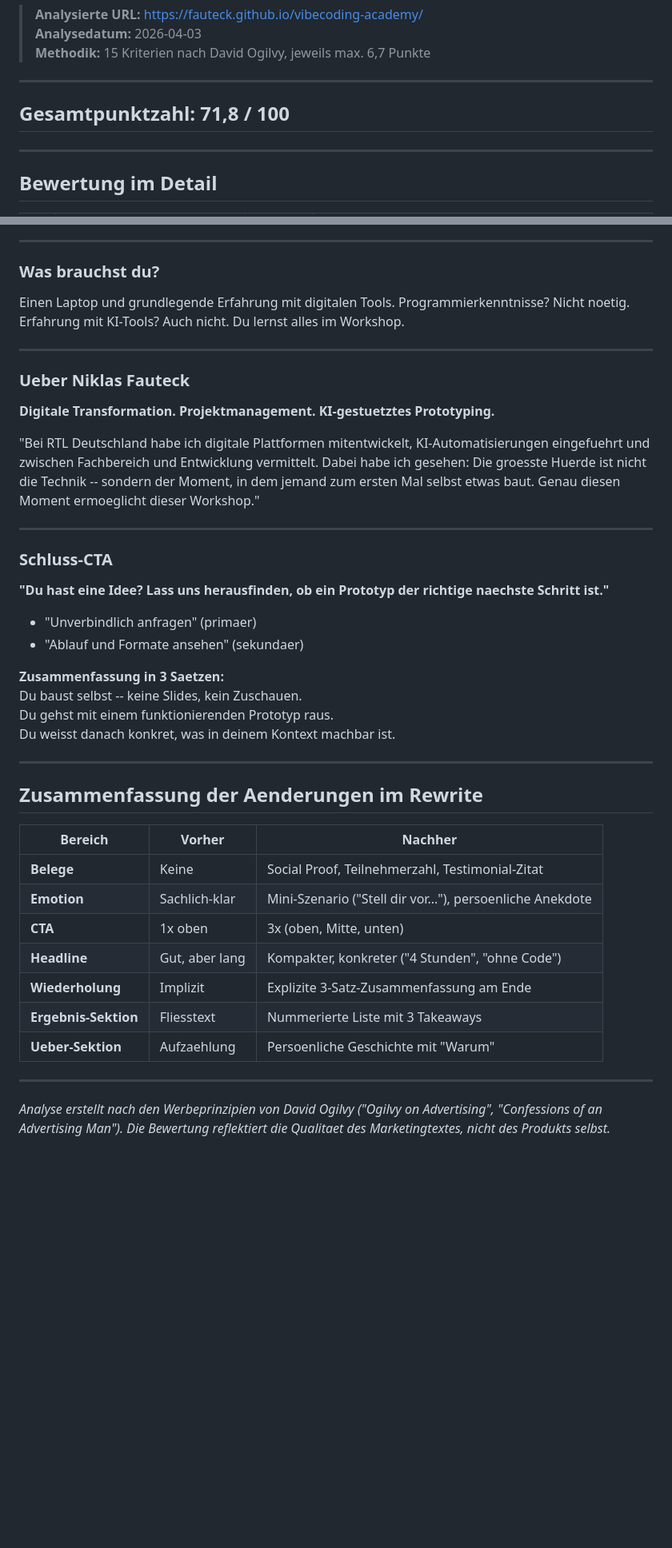
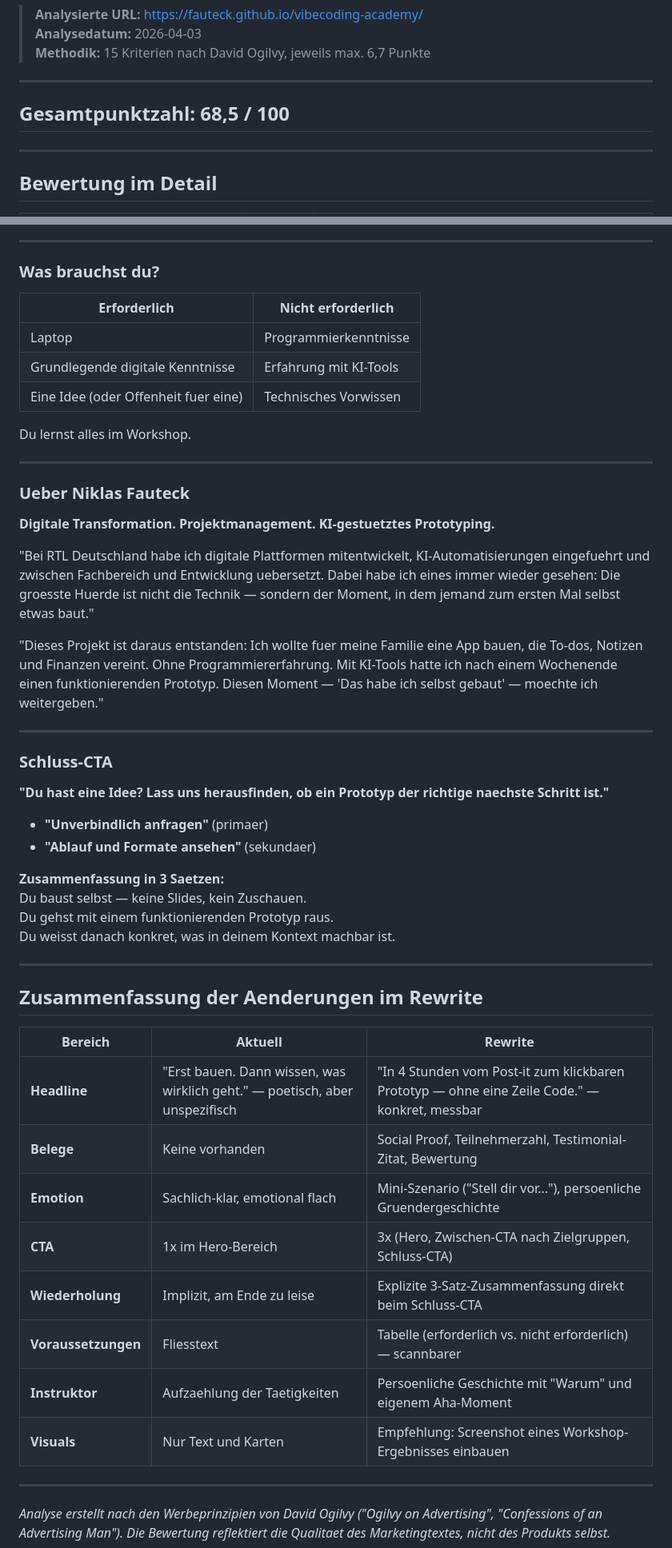
Before and after one commit to Fauteck/vibecoding-academy, a Markdown page: ogilvy-marketing-analyse.md, 2 parts joined by grey strips. Shown at 80% size. GitHub-like rendering; blank space fills up the shorter version.

```diff
--- a/ogilvy-marketing-analyse.md
+++ b/ogilvy-marketing-analyse.md
@@ -6,7 +6,7 @@
 
 ---
 
-## Gesamtpunktzahl: 71,8 / 100
+## Gesamtpunktzahl: 68,5 / 100
 
 ---
 
@@ -159,7 +169,13 @@ Du probierst aus, siehst was funktioniert -- und weisst danach besser, was du br
 
 ### Was brauchst du?
 
-Einen Laptop und grundlegende Erfahrung mit digitalen Tools. Programmierkenntnisse? Nicht noetig. Erfahrung mit KI-Tools? Auch nicht. Du lernst alles im Workshop.
+| Erforderlich | Nicht erforderlich |
+|---|---|
+| Laptop | Programmierkenntnisse |
+| Grundlegende digitale Kenntnisse | Erfahrung mit KI-Tools |
+| Eine Idee (oder Offenheit fuer eine) | Technisches Vorwissen |
+
+Du lernst alles im Workshop.
 
 ---
 
@@ -167,7 +183,9 @@ Einen Laptop und grundlegende Erfahrung mit digitalen Tools. Programmierkenntnis
 
 **Digitale Transformation. Projektmanagement. KI-gestuetztes Prototyping.**
 
-"Bei RTL Deutschland habe ich digitale Plattformen mitentwickelt, KI-Automatisierungen eingefuehrt und zwischen Fachbereich und Entwicklung vermittelt. Dabei habe ich gesehen: Die groesste Huerde ist nicht die Technik -- sondern der Moment, in dem jemand zum ersten Mal selbst etwas baut. Genau diesen Moment ermoeglicht dieser Workshop."
+"Bei RTL Deutschland habe ich digitale Plattformen mitentwickelt, KI-Automatisierungen eingefuehrt und zwischen Fachbereich und Entwicklung uebersetzt. Dabei habe ich eines immer wieder gesehen: Die groesste Huerde ist nicht die Technik — sondern der Moment, in dem jemand zum ersten Mal selbst etwas baut."
+
+"Dieses Projekt ist daraus entstanden: Ich wollte fuer meine Familie eine App bauen, die To-dos, Notizen und Finanzen vereint. Ohne Programmiererfahrung. Mit KI-Tools hatte ich nach einem Wochenende einen funktionierenden Prototyp. Diesen Moment — 'Das habe ich selbst gebaut' — moechte ich weitergeben."
 
 ---
 
@@ -175,11 +193,11 @@ Einen Laptop und grundlegende Erfahrung mit digitalen Tools. Programmierkenntnis
 
 **"Du hast eine Idee? Lass uns herausfinden, ob ein Prototyp der richtige naechste Schritt ist."**
 
-- "Unverbindlich anfragen" (primaer)
-- "Ablauf und Formate ansehen" (sekundaer)
+- **"Unverbindlich anfragen"** (primaer)
+- **"Ablauf und Formate ansehen"** (sekundaer)
 
 **Zusammenfassung in 3 Saetzen:**
-Du baust selbst -- keine Slides, kein Zuschauen.
+Du baust selbst — keine Slides, kein Zuschauen.
 Du gehst mit einem funktionierenden Prototyp raus.
 Du weisst danach konkret, was in deinem Kontext machbar ist.
 
@@ -187,15 +205,16 @@ Du weisst danach konkret, was in deinem Kontext machbar ist.
 
 ## Zusammenfassung der Aenderungen im Rewrite
 
-| Bereich | Vorher | Nachher |
-|---------|--------|---------|
-| **Belege** | Keine | Social Proof, Teilnehmerzahl, Testimonial-Zitat |
-| **Emotion** | Sachlich-klar | Mini-Szenario ("Stell dir vor..."), persoenliche Anekdote |
-| **CTA** | 1x oben | 3x (oben, Mitte, unten) |
-| **Headline** | Gut, aber lang | Kompakter, konkreter ("4 Stunden", "ohne Code") |
-| **Wiederholung** | Implizit | Explizite 3-Satz-Zusammenfassung am Ende |
-| **Ergebnis-Sektion** | Fliesstext | Nummerierte Liste mit 3 Takeaways |
-| **Ueber-Sektion** | Aufzaehlung | Persoenliche Geschichte mit "Warum" |
+| Bereich | Aktuell | Rewrite |
+|---------|---------|---------|
+| **Headline** | "Erst bauen. Dann wissen, was wirklich geht." — poetisch, aber unspezifisch | "In 4 Stunden vom Post-it zum klickbaren Prototyp — ohne eine Zeile Code." — konkret, messbar |
+| **Belege** | Keine vorhanden | Social Proof, Teilnehmerzahl, Testimonial-Zitat, Bewertung |
+| **Emotion** | Sachlich-klar, emotional flach | Mini-Szenario ("Stell dir vor..."), persoenliche Gruendergeschichte |
+| **CTA** | 1x im Hero-Bereich | 3x (Hero, Zwischen-CTA nach Zielgruppen, Schluss-CTA) |
+| **Wiederholung** | Implizit, am Ende zu leise | Explizite 3-Satz-Zusammenfassung direkt beim Schluss-CTA |
+| **Voraussetzungen** | Fliesstext | Tabelle (erforderlich vs. nicht erforderlich) — scannbarer |
+| **Instruktor** | Aufzaehlung der Taetigkeiten | Persoenliche Geschichte mit "Warum" und eigenem Aha-Moment |
+| **Visuals** | Nur Text und Karten | Empfehlung: Screenshot eines Workshop-Ergebnisses einbauen |
 
 ---
 
```
Also changed, not shown: other parts of ogilvy-marketing-analyse.md (+60 -50 lines).
